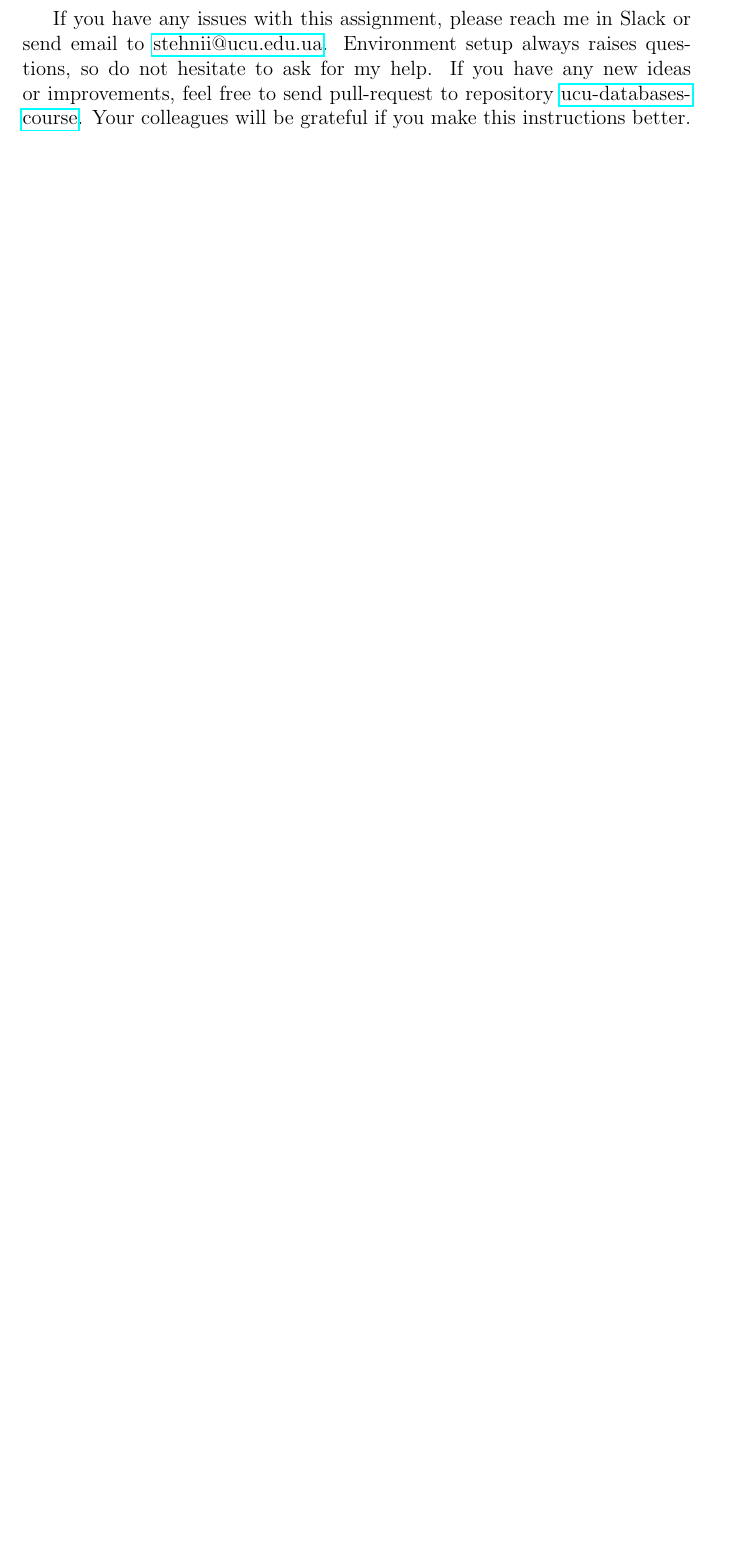
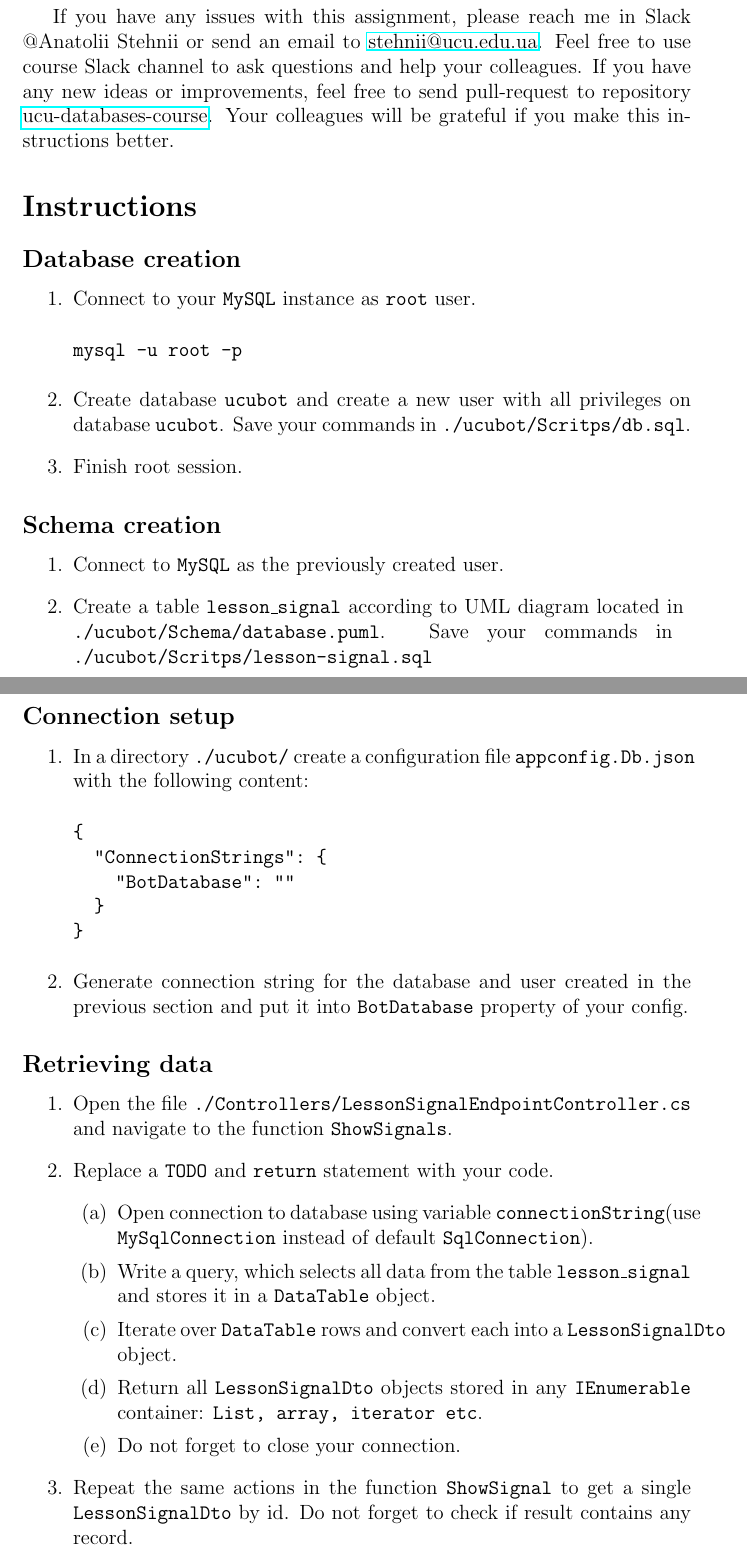
Before and after one commit to tsdaemon/ucu-databases-course, a LaTeX problem sheet (assignments/assignment1.tex): part of the page before the commit and two parts of pages 2 and 3 of 5 after it, the two joined at a grey line, cut so that both start at the same text, the shorter picture padded with empty space. Compiled offline with pdfLaTeX.

Commit message:
assignment 1

```diff
--- a/assignments/assignment1.tex
+++ b/assignments/assignment1.tex
@@ -14,2 +32,12 @@ This assignment is an instruction on the environment setup for the following pra
+If you have any issues with this assignment, please reach me in Slack @Anatolii Stehnii or send an email to \href{mailto:stehnii@ucu.edu.ua}{stehnii@ucu.edu.ua}. Feel free to use course Slack channel to ask questions and help your colleagues. If you have any new ideas or improvements, feel free to send pull-request to repository \href{https://github.com/tsdaemon/ucu-databases-course}{ucu-databases-course}. Your colleagues will be grateful if you make this instructions better.
+
+\section*{Instructions}
+\subsection*{Database creation}
 
 \begin{enumerate}
+\item Connect to your \code{MySQL} instance as \code{root} user.
+\begin{verbatim}
+mysql -u root -p
+\end{verbatim}
+\item Create database \code{ucubot} and create a new user with all privileges on database \code{ucubot}. Save your commands in \code{./ucubot/Scritps/db.sql}.
+\item Finish root session.
@@ -21,3 +44,37 @@ This assignment is an instruction on the environment setup for the following pra
 \end{enumerate}
 
-If you have any issues with this assignment, please reach me in Slack or send email to \href{mailto:stehnii@ucu.edu.ua}{stehnii@ucu.edu.ua}. Environment setup always raises questions, so do not hesitate to ask for my help. If you have any new ideas or improvements, feel free to send pull-request to repository \href{https://github.com/tsdaemon/ucu-databases-course}{ucu-databases-course}. Your colleagues will be grateful if you make this instructions better.
+\subsection*{Schema creation}
+
+\begin{enumerate}
+\item Connect to \code{MySQL} as the previously created user.
+\item Create a table \code{lesson\_signal} according to UML diagram located in \break \code{./ucubot/Schema/database.puml}. Save your commands in \break \code{./ucubot/Scritps/lesson-signal.sql}
+\end{enumerate}
+
+\subsection*{Connection setup}
+
+\begin{enumerate}
+\item In a directory \code{./ucubot/} create a configuration file \code{appconfig.Db.json} with the following content:
+\begin{verbatim}
+{
+  "ConnectionStrings": {
+    "BotDatabase": ""
+  }
+}
+\end{verbatim}
+\item Generate connection string for the database and user created in the previous section and put it into \code{BotDatabase} property of your config.
+\end{enumerate}
+
+\subsection*{Retrieving data}
+
+\begin{enumerate}
+\item Open the file \code{./Controllers/LessonSignalEndpointController.cs} and navigate to the function \code{ShowSignals}.
+\item Replace a \code{TODO} and \code{return} statement with your code.
+\begin{enumerate}
+\item Open connection to database using variable \code{connectionString}(use \code{MySqlConnection} instead of default \code{SqlConnection}).
+\item Write a query, which selects all data from the table  \code{lesson\_signal} and stores it in a \code{DataTable} object.
+\item Iterate over \code{DataTable} rows and convert each into a \code{LessonSignalDto} object.
+\item Return all \code{LessonSignalDto} objects stored in any \code{IEnumerable} container: \code{List, array, iterator etc}.
+\item Do not forget to close your connection.
+\end{enumerate}
+\item Repeat the same actions in the function \code{ShowSignal} to get a single \code{LessonSignalDto} by id. Do not forget to check if result contains any record.
+\end{enumerate}
```
Also changed, not shown: assignments/assignment1.tex (55 more changed lines), 1 other file.
